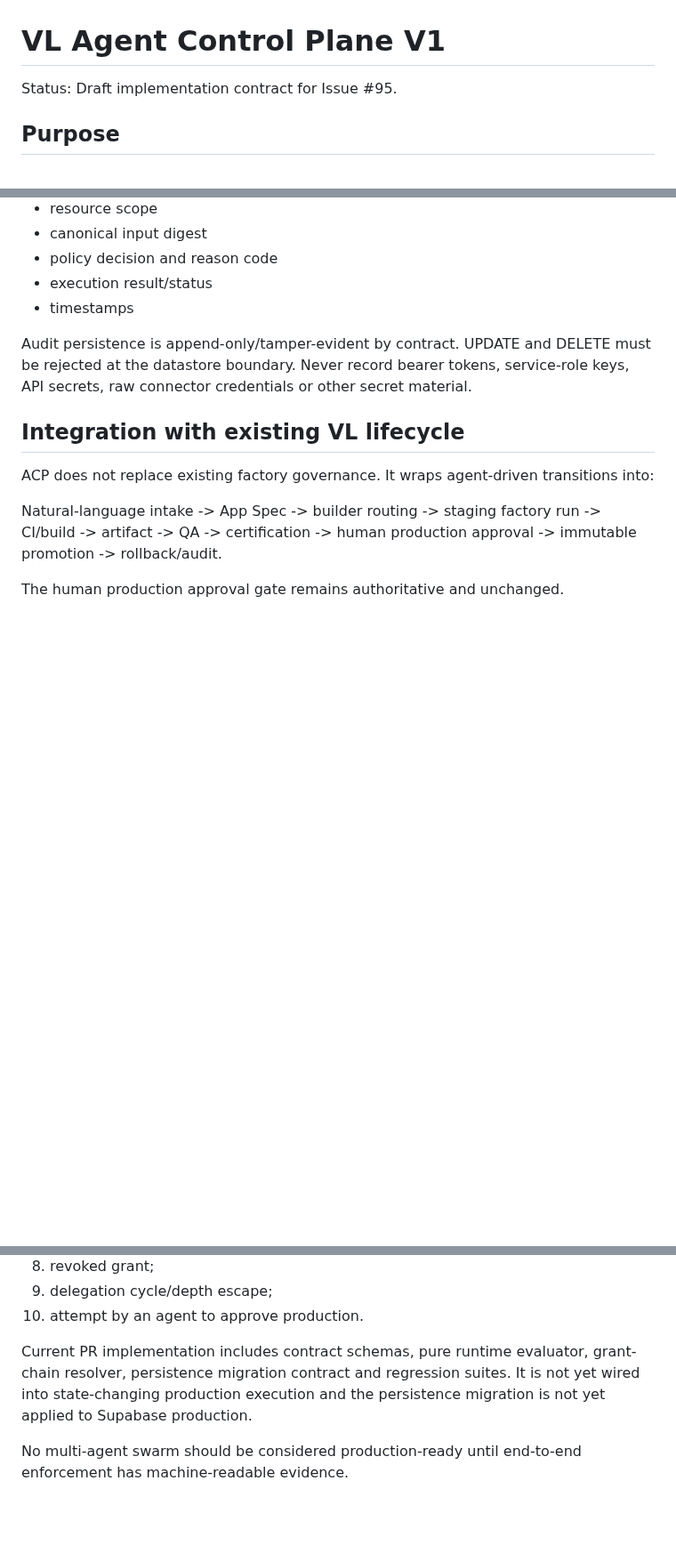
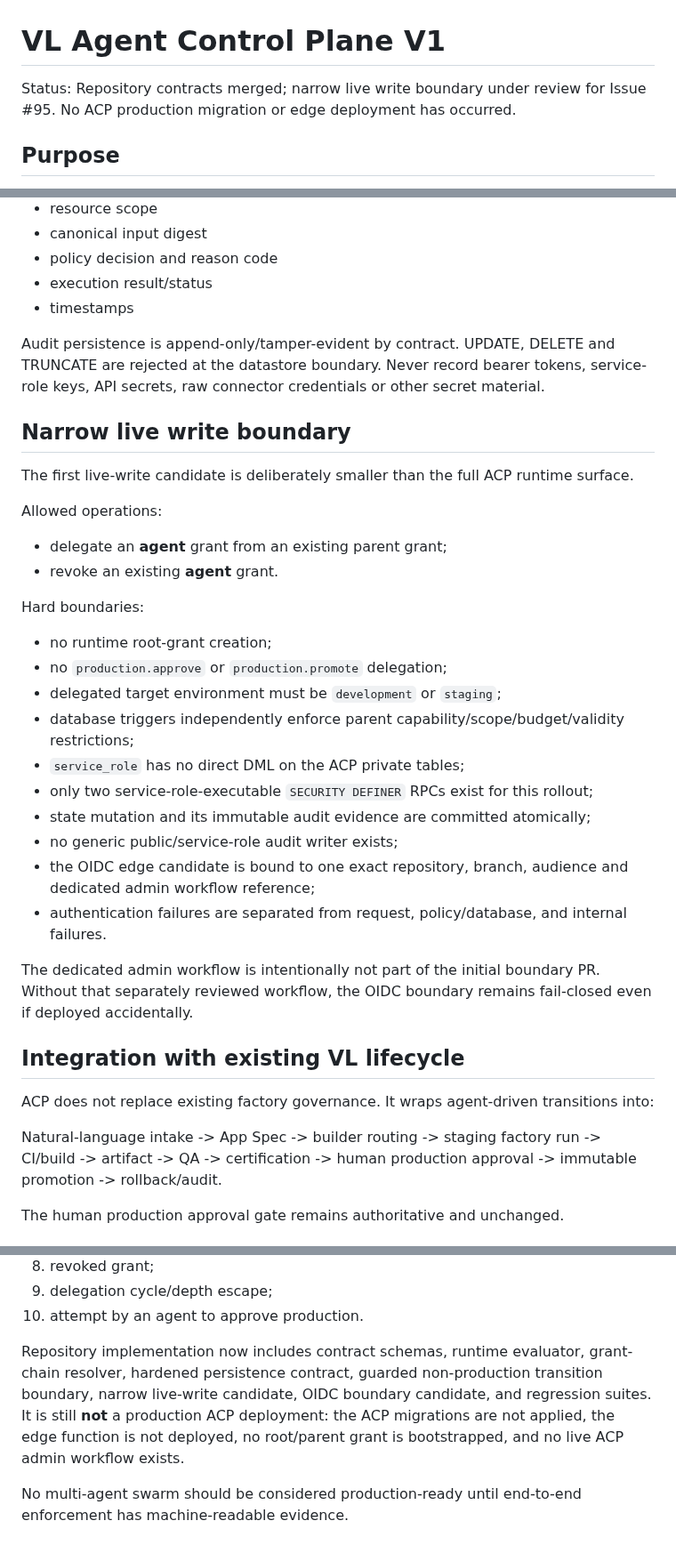
Before and after one commit to lundus88/fieldgis-reference, a Markdown page: vl/agent-control-plane/AGENT_CONTROL_PLANE_V1.md, 3 parts joined by grey strips. Shown at 89% size. Rendered like a GitHub page; blank space fills up the shorter version.

Commit message:
docs(vl): define ACP live write rollout boundary

```diff
--- a/vl/agent-control-plane/AGENT_CONTROL_PLANE_V1.md
+++ b/vl/agent-control-plane/AGENT_CONTROL_PLANE_V1.md
@@ -1,6 +1,6 @@
 # VL Agent Control Plane V1
 
-Status: Draft implementation contract for Issue #95.
+Status: Repository contracts merged; narrow live write boundary under review for Issue #95. No ACP production migration or edge deployment has occurred.
 
 ## Purpose
 
@@ -126,7 +126,29 @@ Audit events must record:
 - execution result/status
 - timestamps
 
-Audit persistence is append-only/tamper-evident by contract. UPDATE and DELETE must be rejected at the datastore boundary. Never record bearer tokens, service-role keys, API secrets, raw connector credentials or other secret material.
+Audit persistence is append-only/tamper-evident by contract. UPDATE, DELETE and TRUNCATE are rejected at the datastore boundary. Never record bearer tokens, service-role keys, API secrets, raw connector credentials or other secret material.
+
+## Narrow live write boundary
+
+The first live-write candidate is deliberately smaller than the full ACP runtime surface.
+
+Allowed operations:
+- delegate an **agent** grant from an existing parent grant;
+- revoke an existing **agent** grant.
+
+Hard boundaries:
+- no runtime root-grant creation;
+- no `production.approve` or `production.promote` delegation;
+- delegated target environment must be `development` or `staging`;
+- database triggers independently enforce parent capability/scope/budget/validity restrictions;
+- `service_role` has no direct DML on the ACP private tables;
+- only two service-role-executable `SECURITY DEFINER` RPCs exist for this rollout;
+- state mutation and its immutable audit evidence are committed atomically;
+- no generic public/service-role audit writer exists;
+- the OIDC edge candidate is bound to one exact repository, branch, audience and dedicated admin workflow reference;
+- authentication failures are separated from request, policy/database, and internal failures.
+
+The dedicated admin workflow is intentionally not part of the initial boundary PR. Without that separately reviewed workflow, the OIDC boundary remains fail-closed even if deployed accidentally.
 
 ## Integration with existing VL lifecycle
 
@@ -150,6 +172,6 @@ The implementation must prove fail-closed behavior for:
 9. delegation cycle/depth escape;
 10. attempt by an agent to approve production.
 
-Current PR implementation includes contract schemas, pure runtime evaluator, grant-chain resolver, persistence migration contract and regression suites. It is not yet wired into state-changing production execution and the persistence migration is not yet applied to Supabase production.
+Repository implementation now includes contract schemas, runtime evaluator, grant-chain resolver, hardened persistence contract, guarded non-production transition boundary, narrow live-write candidate, OIDC boundary candidate, and regression suites. It is still **not** a production ACP deployment: the ACP migrations are not applied, the edge function is not deployed, no root/parent grant is bootstrapped, and no live ACP admin workflow exists.
 
 No multi-agent swarm should be considered production-ready until end-to-end enforcement has machine-readable evidence.
```
